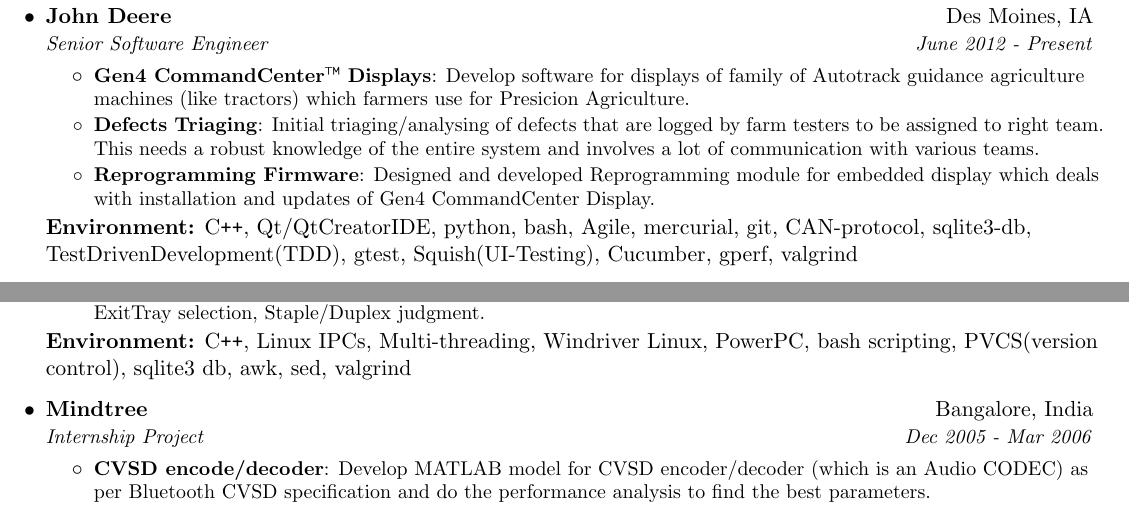
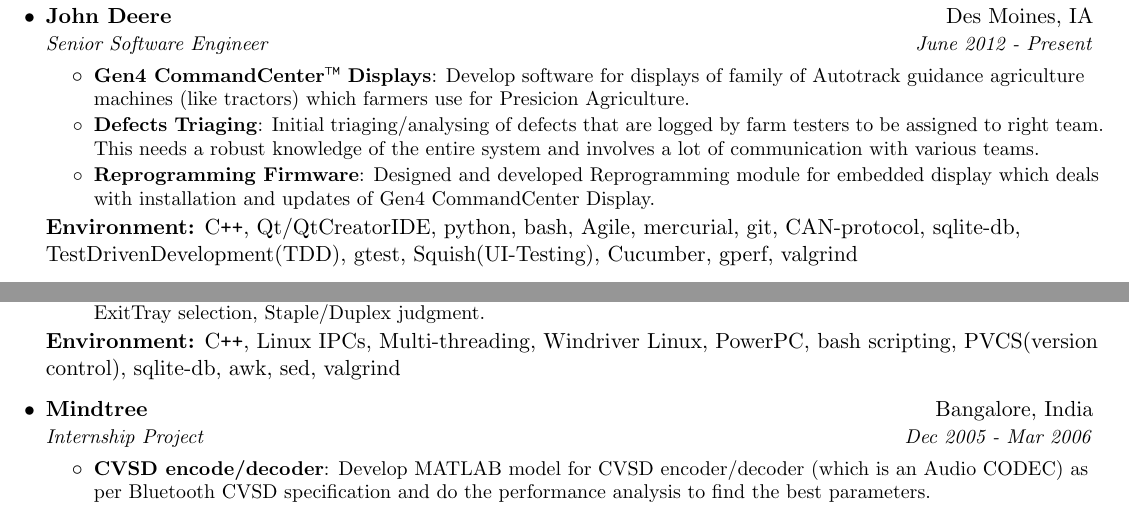
Before and after one commit to logmeinva/resume, a LaTeX document (naveen.tex): two parts of the page, joined at a grey line, cut so that both start at the same text. Compiled offline with pdfLaTeX.

Commit message:
sqlite-db fixed

```diff
--- a/naveen.tex
+++ b/naveen.tex
@@ -132,7 +132,7 @@
         \resumeItem{Reprogramming Firmware}
           {Designed and developed Reprogramming module for embedded display which deals with installation and updates of Gen4 CommandCenter Display.}
       \resumeItemListEnd
-      \resumeSubHeadingEnvironment{\cplusplus, Qt/QtCreatorIDE, python, bash, Agile, mercurial, git, CAN-protocol, sqlite3-db, TestDrivenDevelopment(TDD), gtest, Squish(UI-Testing), Cucumber, gperf, valgrind}
+      \resumeSubHeadingEnvironment{\cplusplus, Qt/QtCreatorIDE, python, bash, Agile, mercurial, git, CAN-protocol, sqlite-db, TestDrivenDevelopment(TDD), gtest, Squish(UI-Testing), Cucumber, gperf, valgrind}
 
     \resumeSubheading
       {Bloomberg}{Manhattan, NY}
@@ -159,7 +159,7 @@
         \resumeItem{MFPUtility Libraries}
           {Develop algorithms/libraries specific to printers (like Magnification\%, Drawer selection, ExitTray selection, Staple/Duplex judgment.}
       \resumeItemListEnd
-      \resumeSubHeadingEnvironment{\cplusplus, Linux  IPCs,  Multi-threading, Windriver  Linux,  PowerPC,  bash  scripting,  PVCS(version control), sqlite3 db, awk, sed, valgrind}
+      \resumeSubHeadingEnvironment{\cplusplus, Linux  IPCs,  Multi-threading, Windriver  Linux,  PowerPC,  bash  scripting,  PVCS(version control), sqlite-db, awk, sed, valgrind}
 
     \resumeSubheading
       {Mindtree}{Bangalore, India}
```
Also changed, not shown: naveen.pdf.
